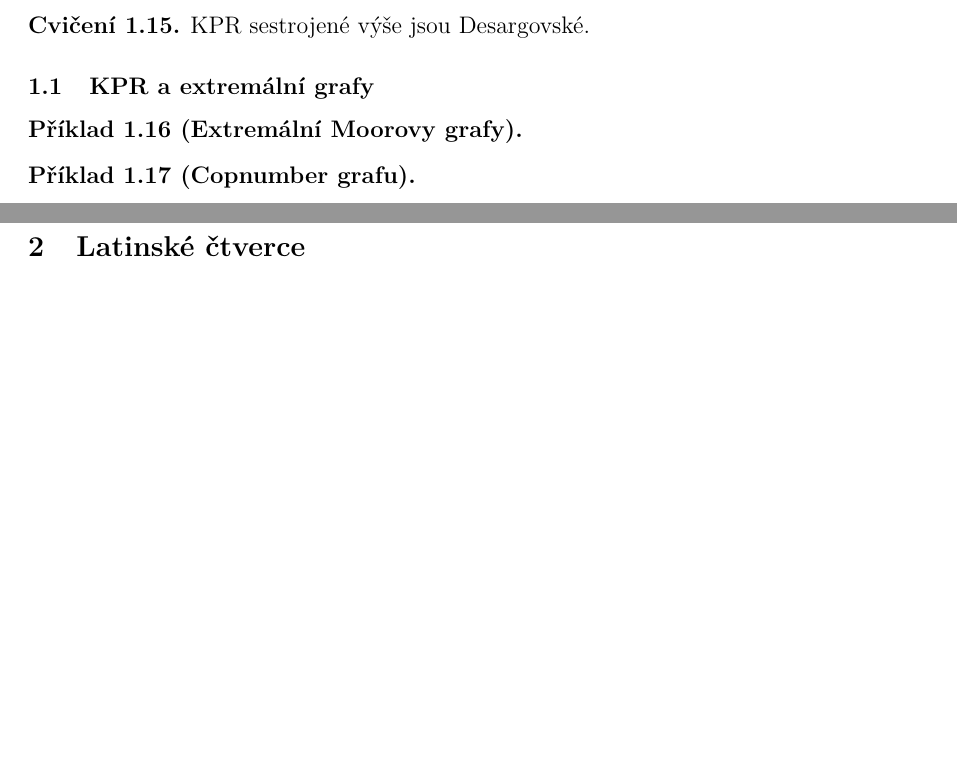
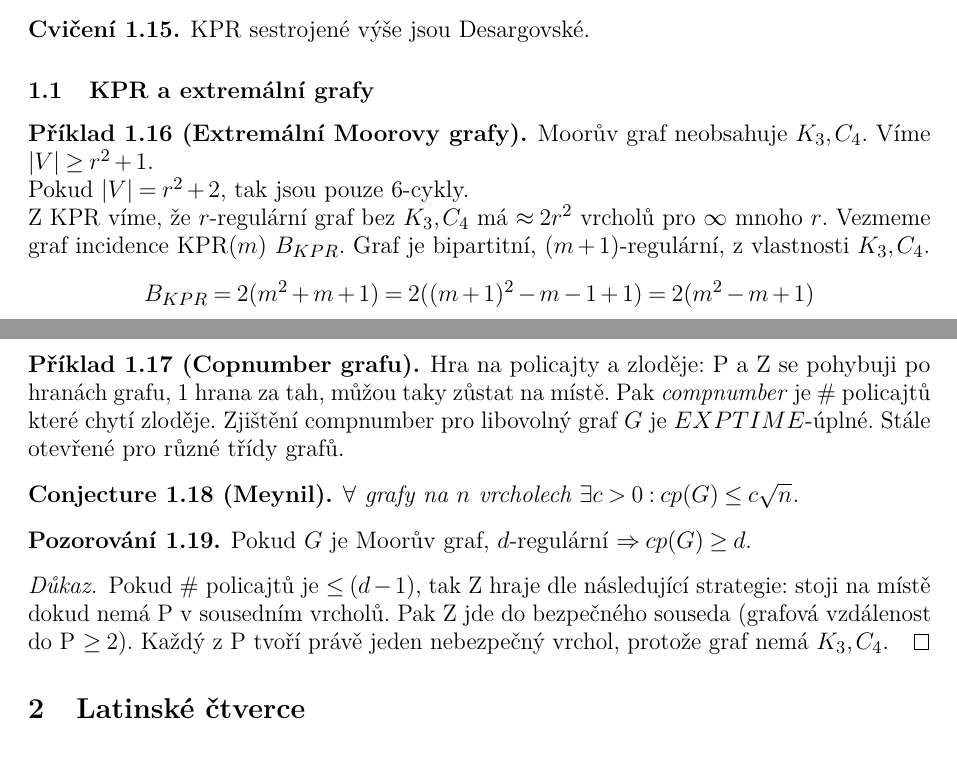
Before and after one commit to karlov/NDMI036, a LaTeX document (src/main.tex, which reads src/prednasky/01_prednaska.tex): two parts of pages 8 and 9 of 61, joined at a grey line, cut so that both start at the same text, the shorter picture padded with empty space. Compiled offline with pdfLaTeX.

Commit message:
finished 1st lecture extremal graphs

```diff
--- a/src/prednasky/01_prednaska.tex
+++ b/src/prednasky/01_prednaska.tex
@@ -231,7 +230,33 @@ A: ano, ale nevíme co dříve.
 
 % 1 predn 01:08:10
 \begin{example}[Extremální Moorovy grafy]
+	Moorův graf neobsahuje $K_3, C_4$.
+	Víme $|V| \geq r^2 + 1$.
+
+	Pokud $|V| = r^2 + 2$, tak jsou pouze 6-cykly.
+
+	Z KPR víme, že $r$-regulární graf bez $K_3, C_4$ má $\approx 2r^2$ vrcholů pro $\infty$ mnoho $r$.
+	Vezmeme graf incidence KPR($m$) $B_{KPR}$.
+	Graf je bipartitní, $(m + 1)$-regulární, z vlastnosti $K_3, C_4$.
+	\[ B_{KPR} = 2(m^2 + m + 1) = 2((m + 1)^2 - m - 1 + 1) = 2(m^2 - m + 1) \]
 \end{example}
 
 \begin{example}[Copnumber grafu]
+	Hra na policajty a zloděje: P a Z se pohybuji po hranách grafu, 1 hrana za tah, můžou taky zůstat na místě.
+	Pak \emph{compnumber} je \# policajtů které chytí zloděje.
+	Zjištění compnumber pro libovolný graf $G$ je $EXPTIME$-úplné.
+	Stále otevřené pro různé třídy grafů.
+
+	\begin{conj}[Meynil]
+		$\forall$ grafy na $n$ vrcholech $\exists c > 0: cp(G) \leq c \sqrt{n}$.
+	\end{conj}
+
+	\begin{observation}
+		Pokud $G$ je Moorův graf, $d$-regulární $\Rightarrow cp(G) \geq d$.
+	\end{observation}
+	\begin{proof}
+		Pokud \# policajtů je $\leq (d - 1)$, tak Z hraje dle následující strategie: stoji na místě dokud nemá P v sousedním vrcholů.
+		Pak Z jde do bezpečného souseda (grafová vzdálenost do P $\geq 2$).
+		Každý z P tvoří právě jeden nebezpečný vrchol, protože graf nemá $K_3, C_4$.
+	\end{proof}
 \end{example}
```
Also changed, not shown: src/prednasky/08_prednaska.tex (+7 -7 lines), ks.pdf, src/prednasky/01_prednaska.tex (5 more changed lines).
